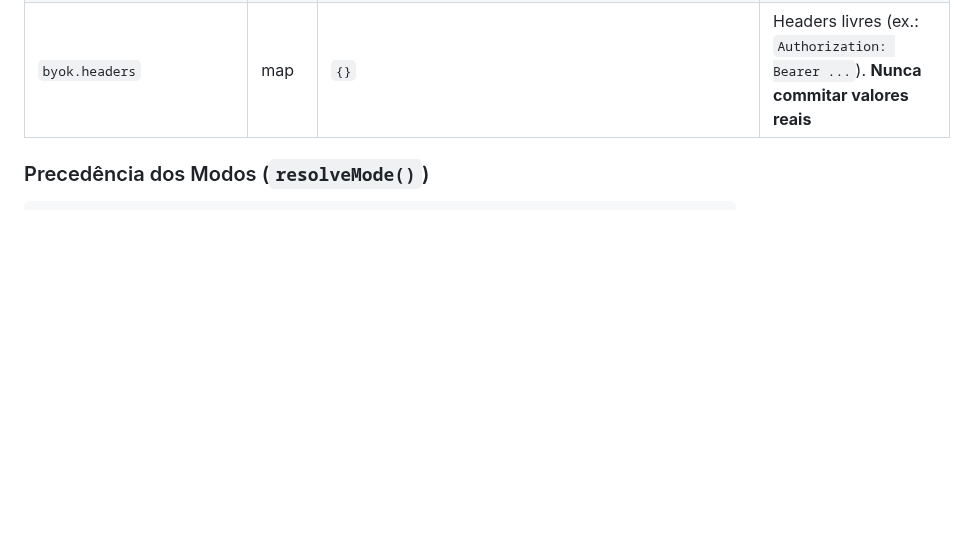
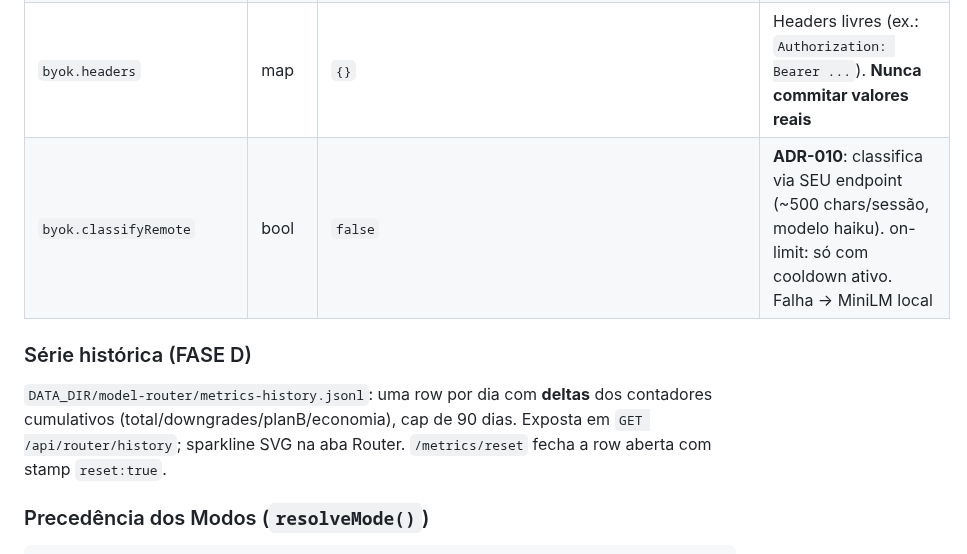
Before and after one commit to AllanSantos-DV/claude-code-plugins, a Markdown page: claude-code-boss/docs/CONFIGURATION.md, the part around the change. GitHub-like rendering; blank space fills up the shorter version.

Commit message:
docs: roadmap atualizado (ADR-010 done, 008/009 done, 011/012 desenhados) + config reference do BYOK Classify e history

```diff
--- a/claude-code-boss/docs/CONFIGURATION.md
+++ b/claude-code-boss/docs/CONFIGURATION.md
@@ -60,6 +60,11 @@ config efetiva (lida por ensure/server/dashboard)
 | `byok.mode` | enum | `"on-limit"` | `on-limit` = só no 429; `always` = atende tudo |
 | `byok.baseUrl` | string | `""` | Host apenas (path é sempre `/v1/messages`) |
 | `byok.headers` | map | `{}` | Headers livres (ex.: `Authorization: Bearer ...`). **Nunca commitar valores reais** |
+| `byok.classifyRemote` | bool | `false` | **ADR-010**: classifica via SEU endpoint (~500 chars/sessão, modelo haiku). on-limit: só com cooldown ativo. Falha → MiniLM local |
+
+### Série histórica (FASE D)
+
+`DATA_DIR/model-router/metrics-history.jsonl`: uma row por dia com **deltas** dos contadores cumulativos (total/downgrades/planB/economia), cap de 90 dias. Exposta em `GET /api/router/history`; sparkline SVG na aba Router. `/metrics/reset` fecha a row aberta com stamp `reset:true`.
 
 ### Precedência dos Modos (`resolveMode()`)
 
```
Also changed, not shown: claude-code-boss/docs/FUNCTIONAL-SPEC.md (+4 -4 lines).
